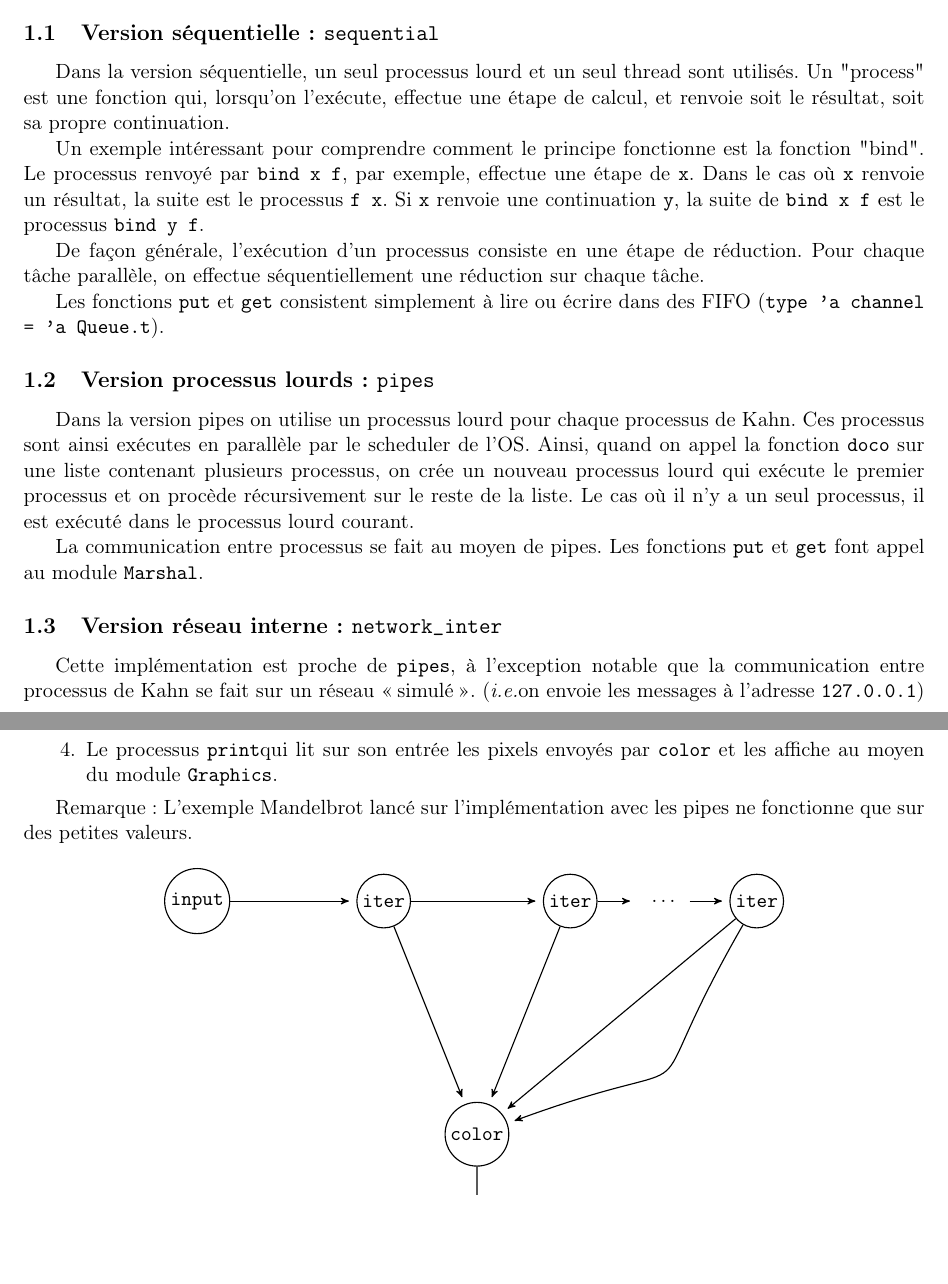
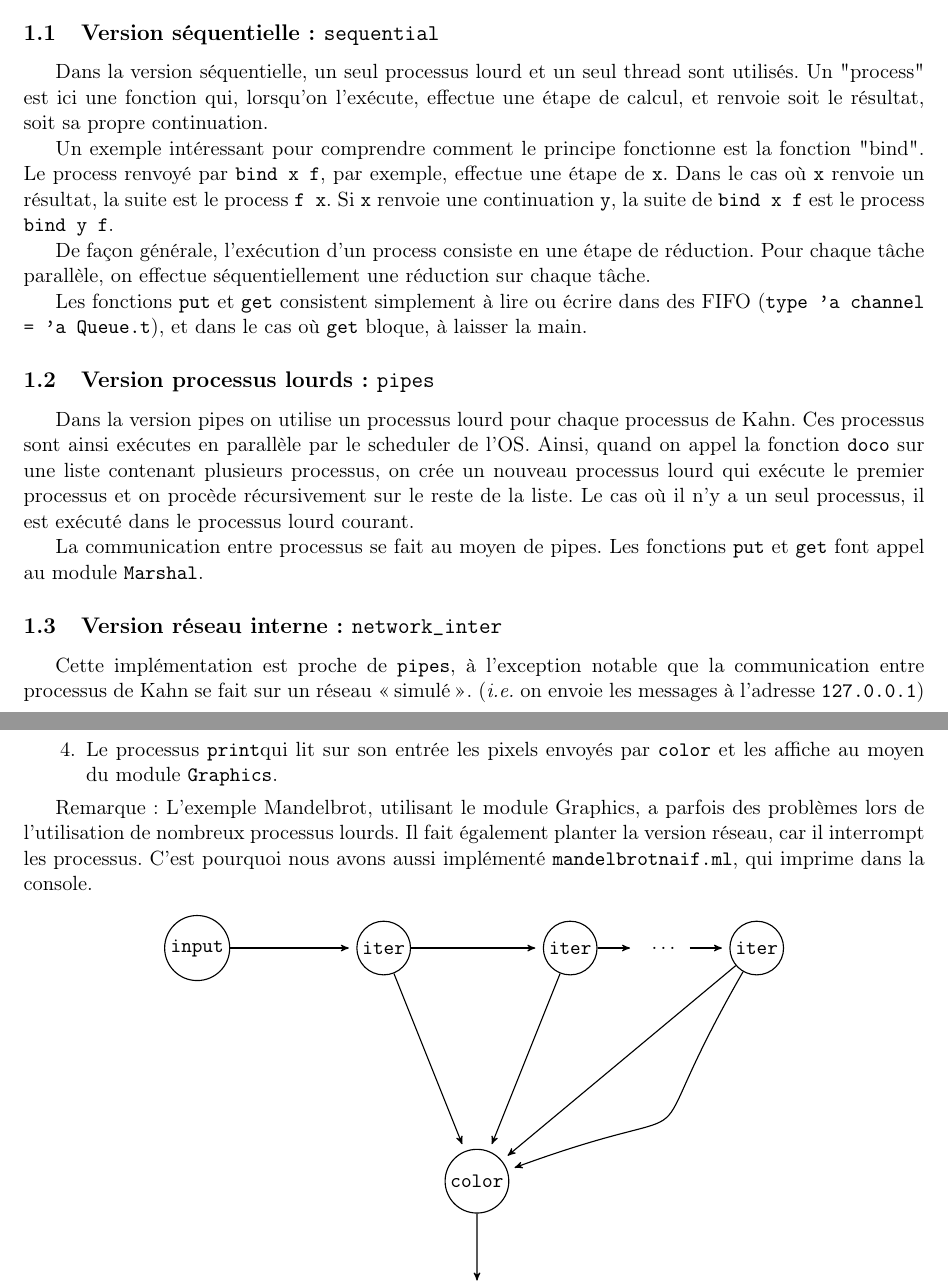
Before and after one commit to jogiet/Kahn, a LaTeX document (src/rapport.tex): two parts of pages 1 and 3 of 3, joined at a grey line, cut so that both start at the same text, the shorter picture padded with empty space. Compiled offline with pdfLaTeX.

Commit message:
The final countdown

```diff
--- a/src/rapport.tex
+++ b/src/rapport.tex
@@ -115,21 +115,22 @@
 \subsection{Version séquentielle : \texttt{sequential}}
 
 Dans la version séquentielle, un seul processus lourd et un seul thread sont
-utilisés. Un "process" est une fonction qui, lorsqu'on l'exécute, effectue une
+utilisés. Un "process" est ici une fonction qui, lorsqu'on l'exécute, effectue une
 étape de calcul, et renvoie soit le résultat, soit sa propre continuation.
 
 Un exemple intéressant pour comprendre comment le principe fonctionne est la
-fonction "bind". Le processus renvoyé par \texttt{bind x f}, par exemple, effectue une
-étape de \tt{x}. Dans le cas où \tt{x} renvoie un résultat, la suite est le processus
-\tt{f x}. Si \tt{x} renvoie une continuation \tt{y}, la suite de \tt{bind x f} est le processus
+fonction "bind". Le process renvoyé par \texttt{bind x f}, par exemple, effectue une
+étape de \tt{x}. Dans le cas où \tt{x} renvoie un résultat, la suite est le process
+\tt{f x}. Si \tt{x} renvoie une continuation \tt{y}, la suite de \tt{bind x f} est le process
 \tt{bind y f}.
 
-De façon générale, l'exécution d'un processus consiste en une étape de
+De façon générale, l'exécution d'un process consiste en une étape de
 réduction. Pour chaque tâche parallèle, on effectue séquentiellement une
 réduction sur chaque tâche.
 
 Les fonctions \tt{put} et \tt{get} consistent simplement à lire ou écrire dans des
-FIFO (\tt{type 'a channel = 'a Queue.t}).
+FIFO (\tt{type 'a channel = 'a Queue.t}), et dans le cas où \tt{get} bloque,
+ à laisser la main.
 
 
 \subsection{Version processus lourds : \texttt{pipes}}
@@ -149,19 +150,16 @@ La communication entre processus se fait au moyen de pipes. Les fonctions
 
 Cette implémentation est proche de \tt{pipes}, à l'exception notable que
 la communication entre processus de Kahn se fait sur un réseau \og simulé \fg{}.
-(\ie on envoie les messages à l'adresse \tt{127.0.0.1})
+(\ie ~on envoie les messages à l'adresse \tt{127.0.0.1})
 
 \subsection{Version réseau : \texttt{network}}
 
 Dans la version réseau, il y a principalement trois éléments différents :
 \begin{enumerate}
-
 \item Un serveur, qui, dans une boucle infinie, communique avec les clients afin de
 distribuer les tâches et transmettre les messages.
 \item Un nombre arbitraire de clients de travail, qui attendent des tâches.
 \item Le client principal, sur lequel on appelle \tt{run}.
-
-
 \end{enumerate}
 
 Les trois utilisent le même code compilé, de façon à pouvoir transmettre des
@@ -171,8 +170,8 @@ fonctions par le module \tt{Marshal}, mais une option permet de lancer le serveu
 Un canal de communication est représenté par un entier, fourni par le serveur.
 La fonction \tt{new\_channel ()} fait donc un appel au serveur ; c'est pourquoi il
 est nécessaire de geler l'évaluation de \tt{main} dans Primes ou \tt{Example} jusqu'à ce
-que la connexion soit établie (on a transformé \tt{main} en fonction \tt{
-unit -> 'a process}). Lors de l'envoi d'un message sur un canal, le client envoie
+que la connexion soit établie (on a transformé \tt{main} en fonction \tt{unit -> 'a process}).
+Lors de l'envoi d'un message sur un canal, le client envoie
 au serveur un objet \tt{Message(v,q)} contenant la valeur du message et le numéro du
 canal. Le serveur l'ajoute alors à la file du canal correspondant. Lorsque le
 client effectue une requête \tt{Get}, il envoie une demande au serveur, puis passe
@@ -253,8 +252,7 @@ On distingue 5 types de processus :
 \end{enumerate}
 
 Remarque :
-	L'exemple Mandelbrot lancé sur l'implémentation avec les pipes ne
-	fonctionne que sur des petites valeurs.
+	L'exemple Mandelbrot, utilisant le module Graphics, a parfois des problèmes lors de l'utilisation de nombreux processus lourds. Il fait également planter la version réseau, car il interrompt les processus. C'est pourquoi nous avons aussi implémenté \tt{mandelbrotnaif.ml}, qui imprime dans la console.
 
 \begin{figure}[H]
 	\begin{center}
```
Also changed, not shown: src/rapport.tex (1 more changed lines), 3 other files.
